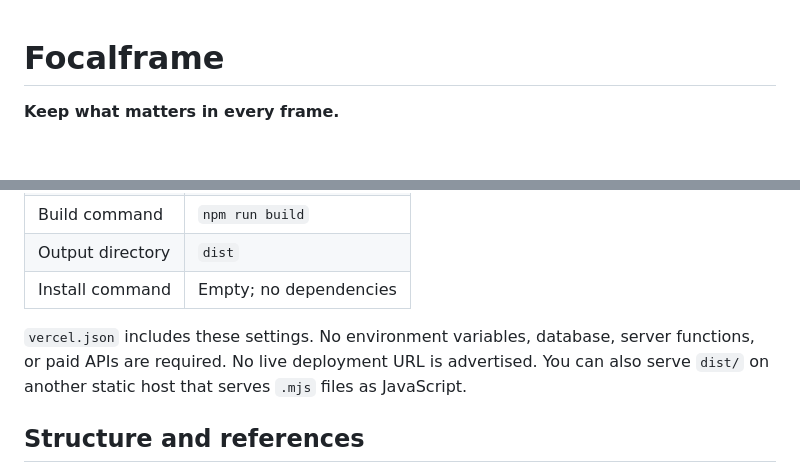
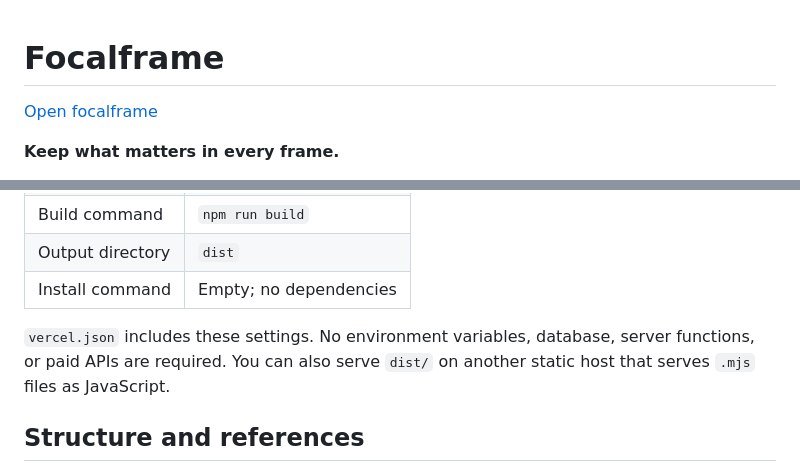
Before and after one commit to KingReaper6940/focalframe, a Markdown page: README.md, 2 parts joined by grey strips. Rendered like a GitHub page; blank space fills up the shorter version.

Commit message:
docs: link the verified production application

```diff
--- a/README.md
+++ b/README.md
@@ -1,4 +1,6 @@
 # Focalframe
+
+[Open focalframe](https://focalframe.vercel.app)
 
 **Keep what matters in every frame.**
 
@@ -112,7 +114,7 @@ Import this GitHub repository with:
 | Output directory | `dist` |
 | Install command | Empty; no dependencies |
 
-`vercel.json` includes these settings. No environment variables, database, server functions, or paid APIs are required. No live deployment URL is advertised. You can also serve `dist/` on another static host that serves `.mjs` files as JavaScript.
+`vercel.json` includes these settings. No environment variables, database, server functions, or paid APIs are required. You can also serve `dist/` on another static host that serves `.mjs` files as JavaScript.
 
 ## Structure and references
 
```
